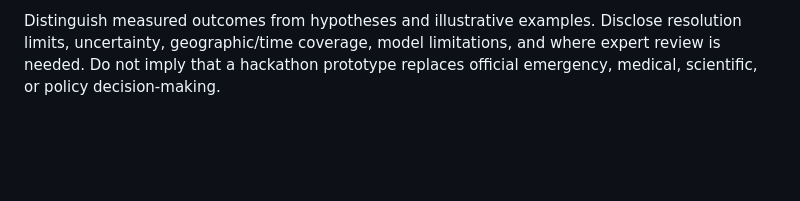
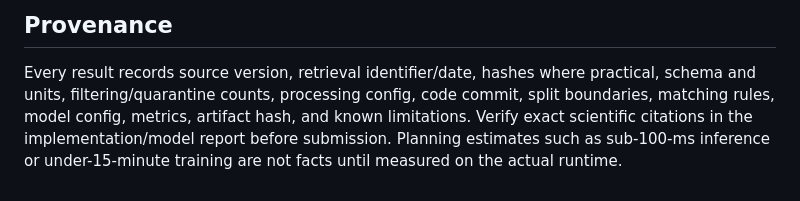
Before and after one commit to Vtheonly/NasaSpaceApp2026, a Markdown page: docs/RESEARCH_AND_DATA.md, the part around one of its changes. Rendered like a GitHub page; blank space fills up the shorter version.

```diff
--- a/docs/RESEARCH_AND_DATA.md
+++ b/docs/RESEARCH_AND_DATA.md
@@ -62,2 +44,4 @@ For each experiment or research question, record:
 
-Distinguish measured outcomes from hypotheses and illustrative examples. Disclose resolution limits, uncertainty, geographic/time coverage, model limitations, and where expert review is needed. Do not imply that a hackathon prototype replaces official emergency, medical, scientific, or policy decision-making.
+## Provenance
+
+Every result records source version, retrieval identifier/date, hashes where practical, schema and units, filtering/quarantine counts, processing config, code commit, split boundaries, matching rules, model config, metrics, artifact hash, and known limitations. Verify exact scientific citations in the implementation/model report before submission. Planning estimates such as sub-100-ms inference or under-15-minute training are not facts until measured on the actual runtime.
```
Also changed, not shown: other parts of docs/RESEARCH_AND_DATA.md (+29 -47 lines).
